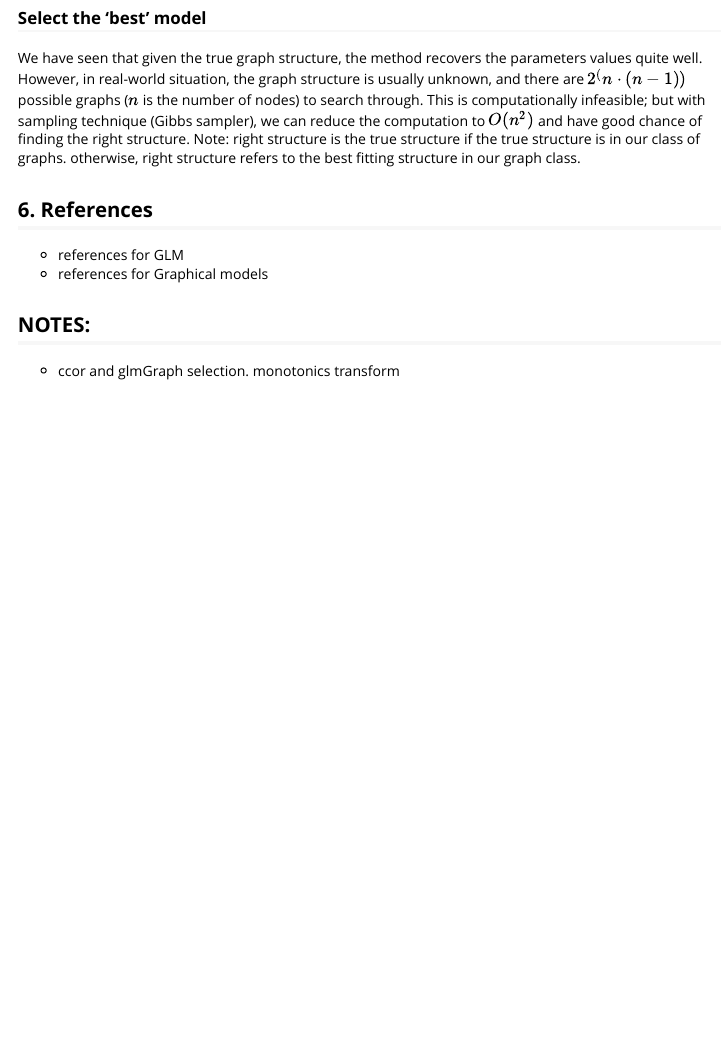
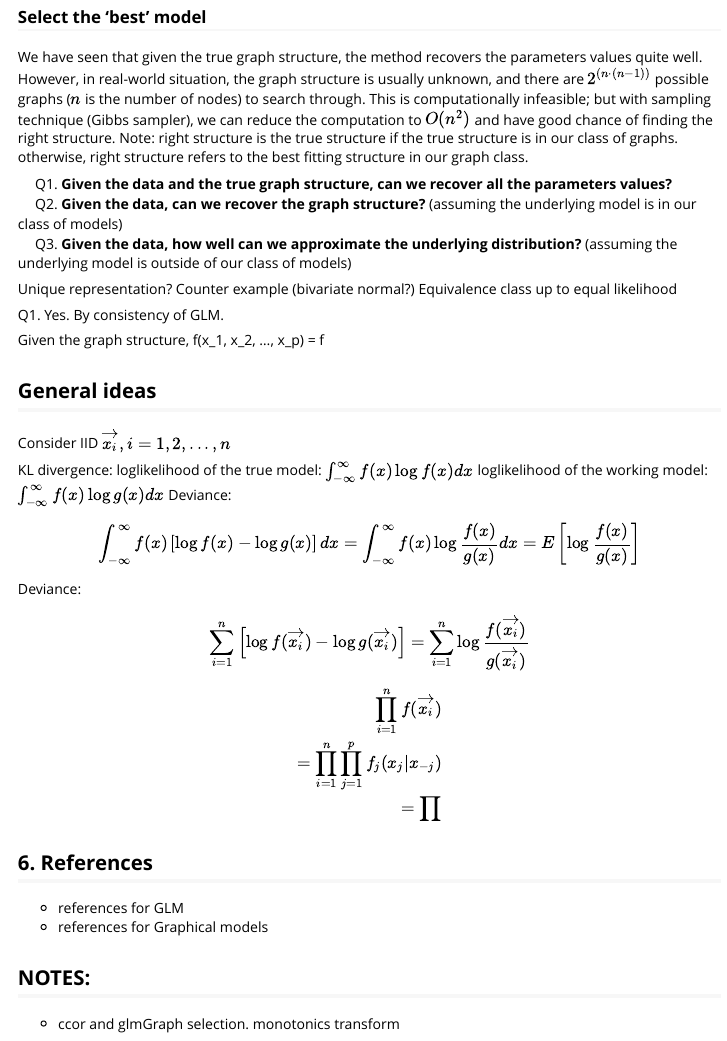
Before and after one commit to kcf-jackson/glmGraph, an R Markdown document (vignettes/intro.Rmd): the page in a window 1100 px wide, from 7230 px down before the commit and from 6580 px down after it, so that both start at the same text. Rendered offline with R 4.5, knitr and Pandoc, with nearby package versions; code that draws random numbers runs with fixed seeds of ours; some code elsewhere in the file could not run offline.

Commit message:
Minor edit

```diff
--- a/vignettes/intro.Rmd
+++ b/vignettes/intro.Rmd
@@ -253,8 +253,42 @@ g_tests(data0, data1)
 
 ## 5. Theory {#theory}
 ### Select the 'best' model {#model_selection}
-We have seen that given the true graph structure, the method recovers the parameters values quite well. However, in real-world situation, the graph structure is usually unknown, and there are $2^(n \cdot (n-1))$ possible graphs ($n$ is the number of nodes) to search through. This is computationally infeasible; but with sampling technique (Gibbs sampler), we can reduce the computation to $O(n^2)$ and have good chance of finding the right structure.
+We have seen that given the true graph structure, the method recovers the parameters values quite well. However, in real-world situation, the graph structure is usually unknown, and there are $2^{(n \cdot (n-1))}$ possible graphs ($n$ is the number of nodes) to search through. This is computationally infeasible; but with sampling technique (Gibbs sampler), we can reduce the computation to $O(n^2)$ and have good chance of finding the right structure.
 Note: right structure is the true structure if the true structure is in our class of graphs. otherwise, right structure refers to the best fitting structure in our graph class.
+
+$\quad$Q1. **Given the data and the true graph structure, can we recover all the parameters values?**
+$\quad$Q2. **Given the data, can we recover the graph structure?** (assuming the underlying model is in our class of models)
+$\quad$Q3. **Given the data, how well can we approximate the underlying distribution?** (assuming the underlying model is outside of our class of models)
+
+Unique representation? Counter example (bivariate normal?)
+Equivalence class up to equal likelihood
+
+
+Q1. Yes. By consistency of GLM.
+
+Given the graph structure,
+f(x_1, x_2, ..., x_p) = f
+
+## General ideas
+Consider IID $\vec{x_i}, i = 1, 2, ..., n$
+
+KL divergence:
+loglikelihood of the true model: $\int_{-\infty}^{\infty} f(x) \log f(x) dx$
+loglikelihood of the working model: $\int_{-\infty}^{\infty} f(x) \log g(x) dx$
+Deviance:
+$$\displaystyle \int_{-\infty}^{\infty} f(x) \left[\log f(x) - \log g(x)\right] dx
+= \int_{-\infty}^{\infty} f(x) \log \dfrac{f(x)}{g(x)} dx = E\left[\log{\dfrac{f(x)}{g(x)}}\right]$$
+
+Deviance:
+$$\displaystyle \sum_{i=1}^n \left[\log f(\vec{x_i}) - \log g(\vec{x_i})\right]
+= \sum_{i=1}^n \log \dfrac{f(\vec{x_i})}{g(\vec{x_i})}$$
+
+\begin{align}
+\prod_{i=1}^n f(\vec{x_i})
+\\= \prod_{i=1}^n \prod_{j=1}^{p} f_j(x_j | x_{-j})
+\\= \prod
+
+\end{align}
 
 
 
```
Also changed, not shown: R/glmGraph.R (+2 -2 lines), vignettes/intro.Rmd (2 more changed lines).
